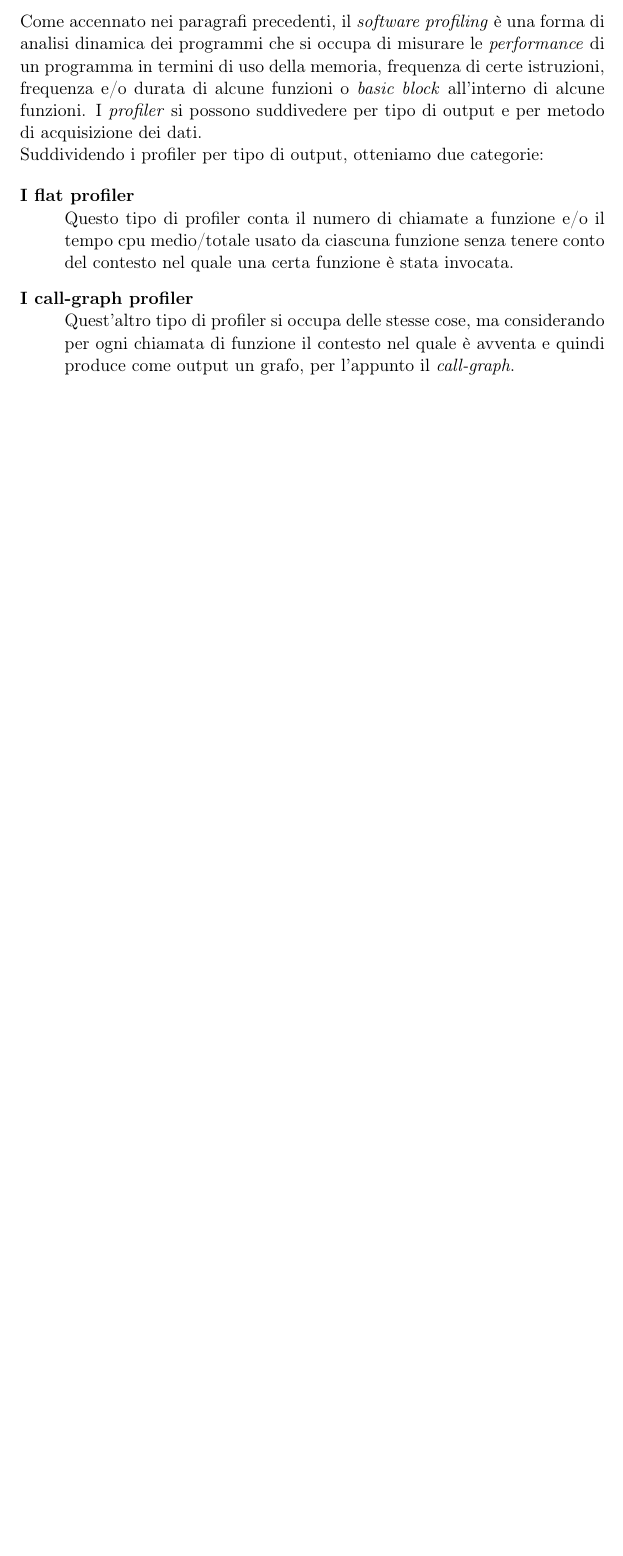
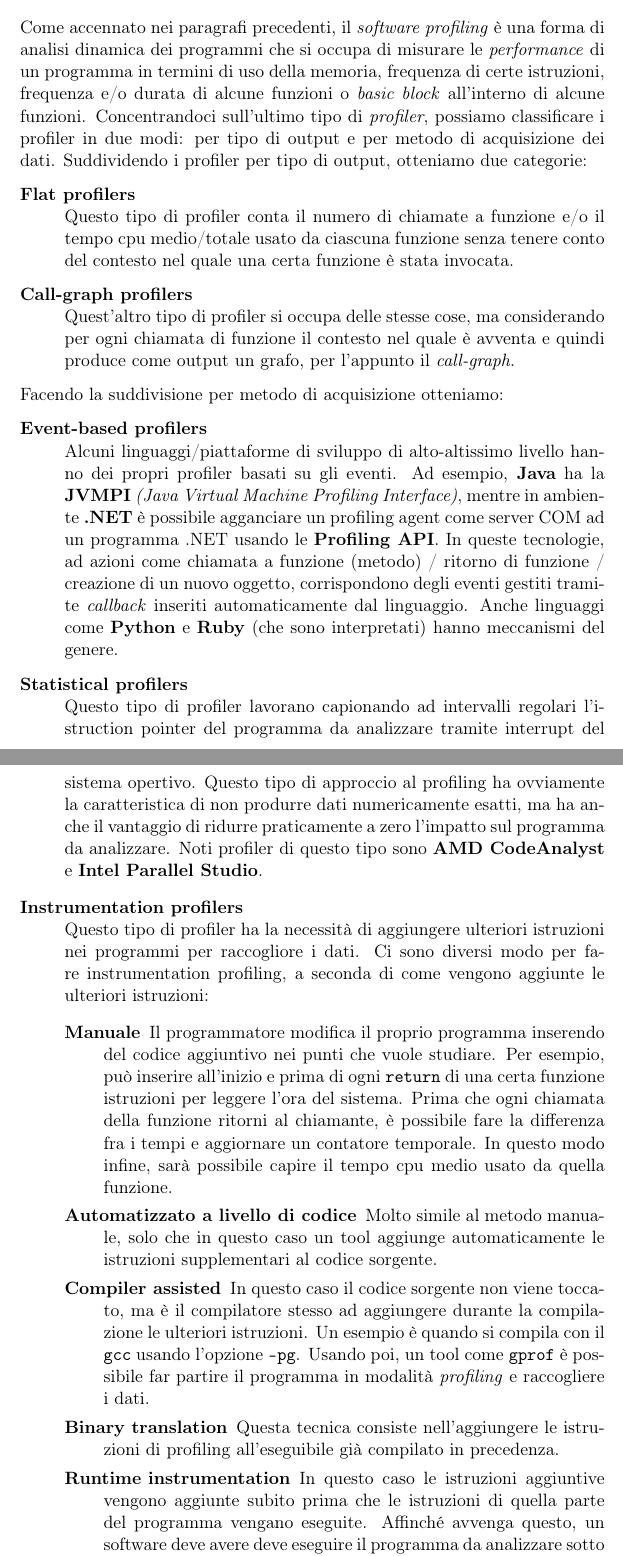
Before and after one commit to vvaltchev/ihpp, a LaTeX document (doc/doc_italian.tex): part of page 4 of 4 before the commit and two parts of pages 5 and 6 of 7 after it, the two joined at a grey line, cut so that both start at the same text, the shorter picture padded with empty space. Compiled offline with pdfLaTeX.

Commit message:
updated doc

```diff
--- a/doc/doc_italian.tex
+++ b/doc/doc_italian.tex
@@ -91,12 +101,34 @@ L'analisi dinamica si conduce eseguendo il programma da analizzare in un ambient
 
 \section{Il profiling}
-Come accennato nei paragrafi precedenti, il \textit{software profiling} è una forma di analisi dinamica dei programmi che si occupa di misurare le \textit{performance} di un programma in termini di uso della memoria, frequenza di certe istruzioni, frequenza e/o durata di alcune funzioni o \textit{basic block} all'interno di alcune funzioni. I \textit{profiler} si possono suddivedere per tipo di output e per metodo di acquisizione dei dati. \\
-Suddividendo i profiler per tipo di output, otteniamo due categorie:
+Come accennato nei paragrafi precedenti, il \textit{software profiling} è una forma di analisi dinamica dei programmi che si occupa di misurare le \textit{performance} di un programma in termini di uso della memoria, frequenza di certe istruzioni, frequenza e\slash o durata di alcune funzioni o \textit{basic block} all'interno di alcune funzioni. Concentrandoci sull'ultimo tipo di \textit{profiler}, possiamo classificare i profiler in due modi: per tipo di output e per metodo di acquisizione dei dati. Suddividendo i profiler per tipo di output, otteniamo due categorie:
 
 \begin{description}
-\item[I flat profiler] \hfill \\
+\item[Flat profilers] \hfill \\
 Questo tipo di profiler conta il numero di chiamate a funzione e/o il tempo cpu medio/totale usato da ciascuna funzione senza tenere conto del contesto nel quale una certa funzione è stata invocata.
-\item[I call-graph profiler] \hfill \\
+\item[Call-graph profilers] \hfill \\
 Quest'altro tipo di profiler si occupa delle stesse cose, ma considerando per ogni chiamata di funzione il contesto nel quale è avventa e quindi produce come output un grafo, per l'appunto il \textit{call-graph}.
 \end{description}
 
+\begin{flushleft}
+Facendo la suddivisione per metodo di acquisizione otteniamo:
+\end{flushleft}
+
+\begin{description}
+\item[Event-based profilers] \hfill \\
+Alcuni linguaggi/piattaforme di sviluppo di alto-altissimo livello hanno dei propri profiler basati su gli eventi. Ad esempio, \textbf{Java} ha la \textbf{JVMPI} \textit{(Java Virtual Machine Profiling Interface)}, mentre in ambiente \textbf{.NET} è possibile agganciare un profiling agent come server COM ad un programma .NET usando le \textbf{Profiling API}. In queste tecnologie, ad azioni come chiamata a funzione (metodo) / ritorno di funzione / creazione di un nuovo oggetto, corrispondono degli eventi gestiti tramite \textit{callback} inseriti automaticamente dal linguaggio. Anche linguaggi come \textbf{Python} e \textbf{Ruby} (che sono interpretati) hanno meccanismi del genere.
+\item[Statistical profilers] \hfill \\
+Questo tipo di profiler lavorano capionando ad intervalli regolari l'istruction pointer del programma da analizzare tramite interrupt del sistema opertivo. Questo tipo di approccio al profiling ha ovviamente la caratteristica di non produrre dati numericamente esatti, ma ha anche il vantaggio di ridurre praticamente a zero l'impatto sul programma da analizzare. Noti profiler di questo tipo sono \textbf{AMD CodeAnalyst} e \textbf{Intel Parallel Studio}.
+\item[Instrumentation profilers] \hfill \\
+Questo tipo di profiler ha la necessità di aggiungere ulteriori istruzioni nei programmi per raccogliore i dati. Ci sono diversi modo per fare instrumentation profiling, a seconda di come vengono aggiunte le ulteriori istruzioni:
+\begin{description}
+\item[Manuale]
+Il programmatore modifica il proprio programma inserendo del codice aggiuntivo nei punti che vuole studiare. Per esempio, può inserire all'inizio e prima di ogni \verb|return| di una certa funzione istruzioni per leggere l'ora del sistema. Prima che ogni chiamata della funzione ritorni al chiamante, è possibile fare la differenza fra i tempi e aggiornare un contatore temporale. In questo modo infine, sarà possibile capire il tempo cpu medio usato da quella funzione.
+\item[Automatizzato a livello di codice]
+Molto simile al metodo manuale, solo che in questo caso un tool aggiunge automaticamente le istruzioni supplementari al codice sorgente.
+\item[Compiler assisted]
+In questo caso il codice sorgente non viene toccato, ma è il compilatore stesso ad aggiungere durante la compilazione le ulteriori istruzioni. Un esempio è quando si compila con il \verb|gcc| usando l'opzione \verb|-pg|. Usando poi, un tool come \verb|gprof| è possibile far partire il programma in modalità \textit{profiling} e raccogliere i dati.
+\item[Binary translation]
+Questa tecnica consiste nell'aggiungere le istruzioni di profiling all'eseguibile già compilato in precedenza.
+\item[Runtime instrumentation]
+In questo caso le istruzioni aggiuntive vengono aggiunte subito prima che le istruzioni di quella parte del programma vengano eseguite. Affinché avvenga questo, un software deve avere deve eseguire il programma da analizzare sotto il suo completo controllo. Questo tipo di tecnica viene usata da software come \textbf{Valgrind} e \textbf{Intel Pin}, lo strumento per il quale è stato sviluppato il plug-in oggetto della trattazione. Per questo motivo, questa tecnica verrà abbondantemente approfondita in seguito.
+\item[Runtime injection]
```
Also changed, not shown: doc/doc_italian.tex (19 more changed lines).
